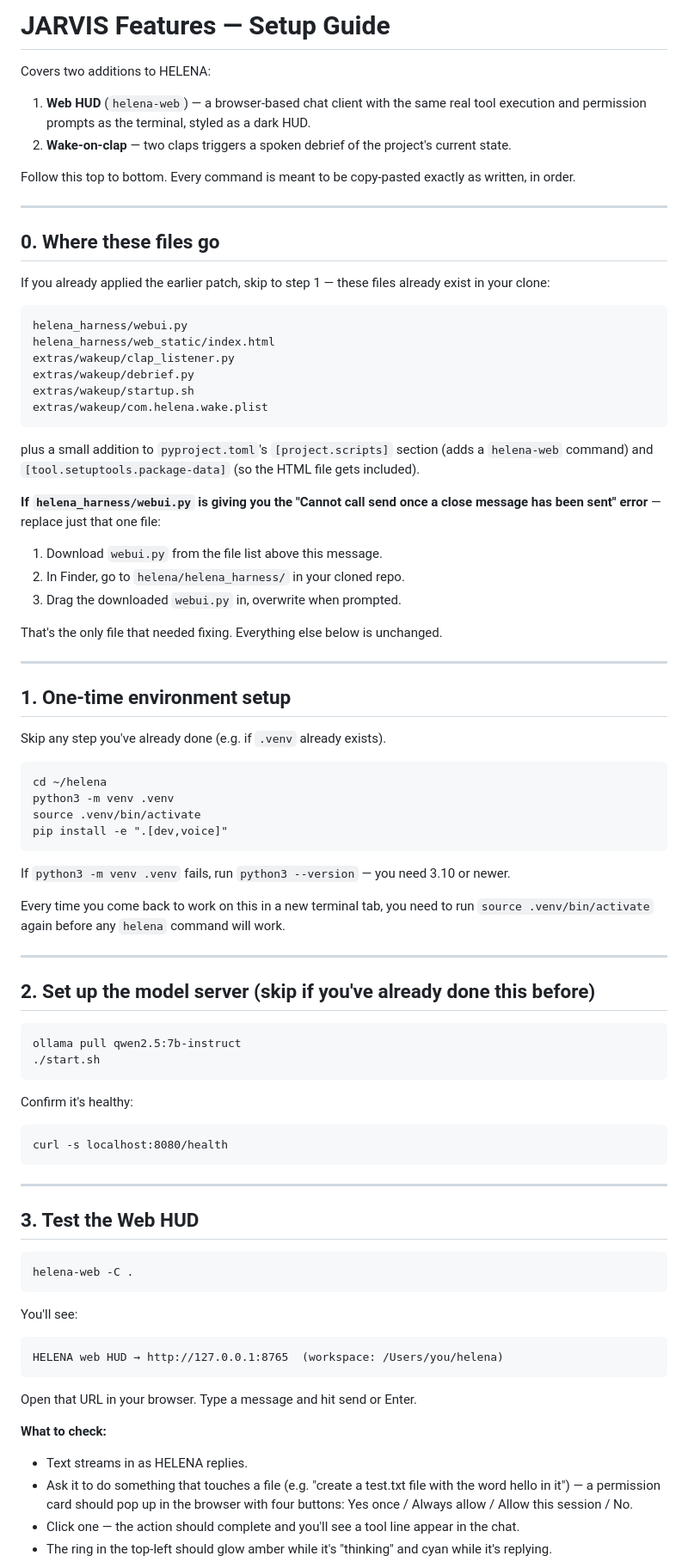
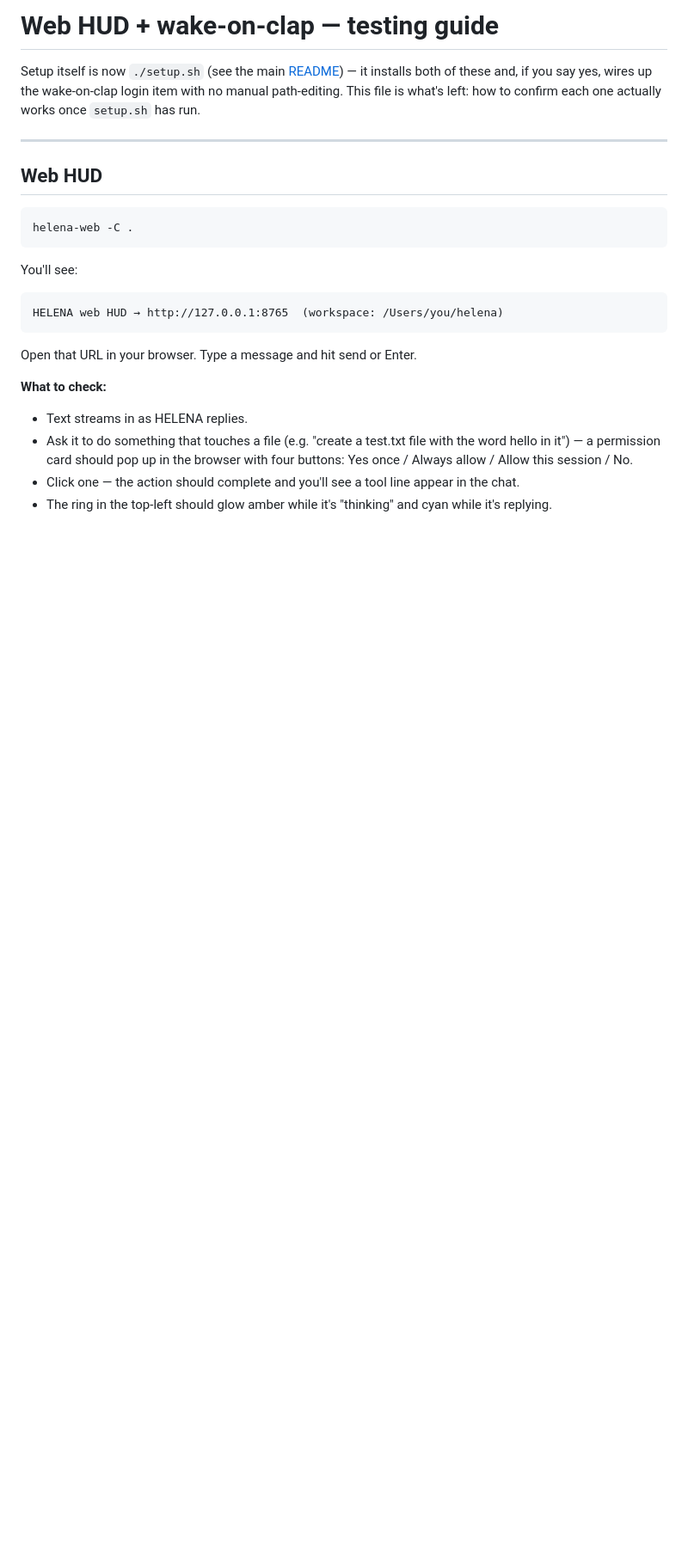
Before and after one commit to 1Dollarbread/helena, a Markdown page: SETUP-JARVIS.md, the part around one of its changes. Shown at 86% size. Rendered like a GitHub page; blank space fills up the shorter version.

````diff
--- a/SETUP-JARVIS.md
+++ b/SETUP-JARVIS.md
@@ -1,84 +1,15 @@
-# JARVIS Features — Setup Guide
+# Web HUD + wake-on-clap — testing guide
 
-Covers two additions to HELENA:
-
-1. **Web HUD** (`helena-web`) — a browser-based chat client with the same
-   real tool execution and permission prompts as the terminal, styled as a
-   dark HUD.
-2. **Wake-on-clap** — two claps triggers a spoken debrief of the project's
-   current state.
-
-Follow this top to bottom. Every command is meant to be copy-pasted exactly
-as written, in order.
+Setup itself is now `./setup.sh` (see the main [README](./README.md)) — it
+installs both of these and, if you say yes, wires up the wake-on-clap login
+item with no manual path-editing. This file is what's left: how to confirm
+each one actually works once `setup.sh` has run.
 
 ---
 
-## 0. Where these files go
+## Web HUD
 
-If you already applied the earlier patch, skip to step 1 — these files
-already exist in your clone:
-
-```
-helena_harness/webui.py
-helena_harness/web_static/index.html
-extras/wakeup/clap_listener.py
-extras/wakeup/debrief.py
-extras/wakeup/startup.sh
-extras/wakeup/com.helena.wake.plist
-```
-
-plus a small addition to `pyproject.toml`'s `[project.scripts]` section
-(adds a `helena-web` command) and `[tool.setuptools.package-data]` (so the
-HTML file gets included).
-
-**If `helena_harness/webui.py` is giving you the "Cannot call send once a
-close message has been sent" error** — replace just that one file:
-
-1. Download `webui.py` from the file list above this message.
-2. In Finder, go to `helena/helena_harness/` in your cloned repo.
-3. Drag the downloaded `webui.py` in, overwrite when prompted.
-
-That's the only file that needed fixing. Everything else below is unchanged.
-
----
-
-## 1. One-time environment setup
-
-Skip any step you've already done (e.g. if `.venv` already exists).
-
-```
-cd ~/helena
-python3 -m venv .venv
-source .venv/bin/activate
-pip install -e ".[dev,voice]"
-```
-
-If `python3 -m venv .venv` fails, run `python3 --version` — you need 3.10 or
-newer.
-
-Every time you come back to work on this in a new terminal tab, you need to
-run `source .venv/bin/activate` again before any `helena` command will work.
-
----
-
-## 2. Set up the model server (skip if you've already done this before)
-
-```
-ollama pull qwen2.5:7b-instruct
-./start.sh
-```
-
-Confirm it's healthy:
-
-```
-curl -s localhost:8080/health
-```
-
----
-
-## 3. Test the Web HUD
-
-```
+```bash
 helena-web -C .
 ```
 
````
Also changed, not shown: other parts of SETUP-JARVIS.md (+44 -87 lines), README.md (+31 -15 lines).
